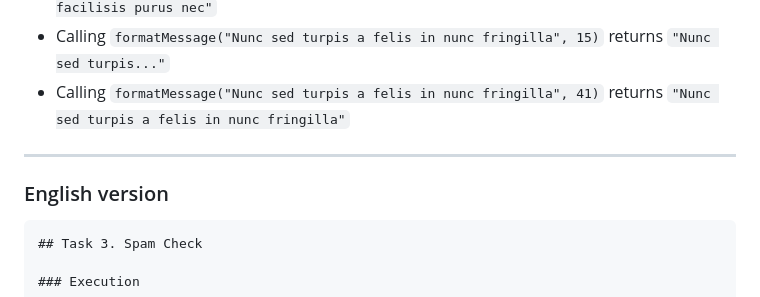
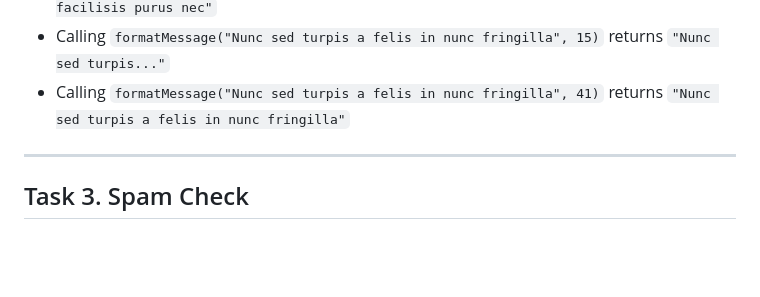
Before and after one commit to Akinaru72/goit-js-hw-02, a Markdown page: README.md, the part around the change printed below. Rendered like a GitHub page; blank space fills up the shorter version.

Commit message:
correct readme

`````diff
--- a/README.md
+++ b/README.md
@@ -117,9 +117,6 @@ console.log(formatMessage("Nunc sed turpis a felis in nunc fringilla", 41)); //
 
 ---
 
-### English version
-
-````markdown
 ## Task 3. Spam Check
 
 ### Execution
`````
Also changed, not shown: other parts of README.md (+4 -3 lines), README.ua.md (+4 -2 lines).
